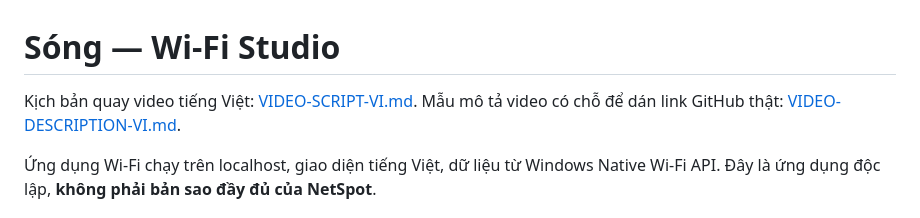
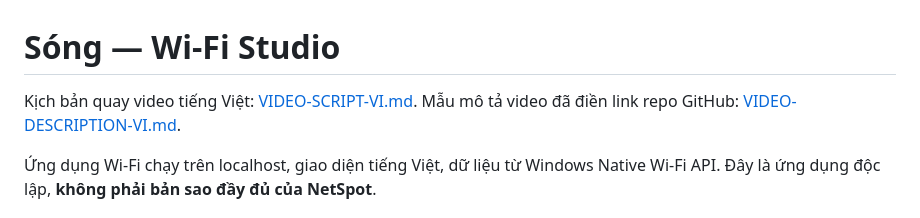
Before and after one commit to baotran2006hjhj-hue/song-wifi-studio, a Markdown page: README.md, the part around the change. Drawn GitHub-style.

Commit message:
Update README with GitHub video description link
Updated video description template to include GitHub repo link.

```diff
--- a/README.md
+++ b/README.md
@@ -1,6 +1,6 @@
 # Sóng — Wi-Fi Studio
 
-Kịch bản quay video tiếng Việt: [VIDEO-SCRIPT-VI.md](VIDEO-SCRIPT-VI.md). Mẫu mô tả video có chỗ để dán link GitHub thật: [VIDEO-DESCRIPTION-VI.md](VIDEO-DESCRIPTION-VI.md).
+Kịch bản quay video tiếng Việt: [VIDEO-SCRIPT-VI.md](VIDEO-SCRIPT-VI.md). Mẫu mô tả video đã điền link repo GitHub: [VIDEO-DESCRIPTION-VI.md](VIDEO-DESCRIPTION-VI.md).
 
 Ứng dụng Wi-Fi chạy trên localhost, giao diện tiếng Việt, dữ liệu từ Windows Native Wi-Fi API. Đây là ứng dụng độc lập, **không phải bản sao đầy đủ của NetSpot**.
 
```
